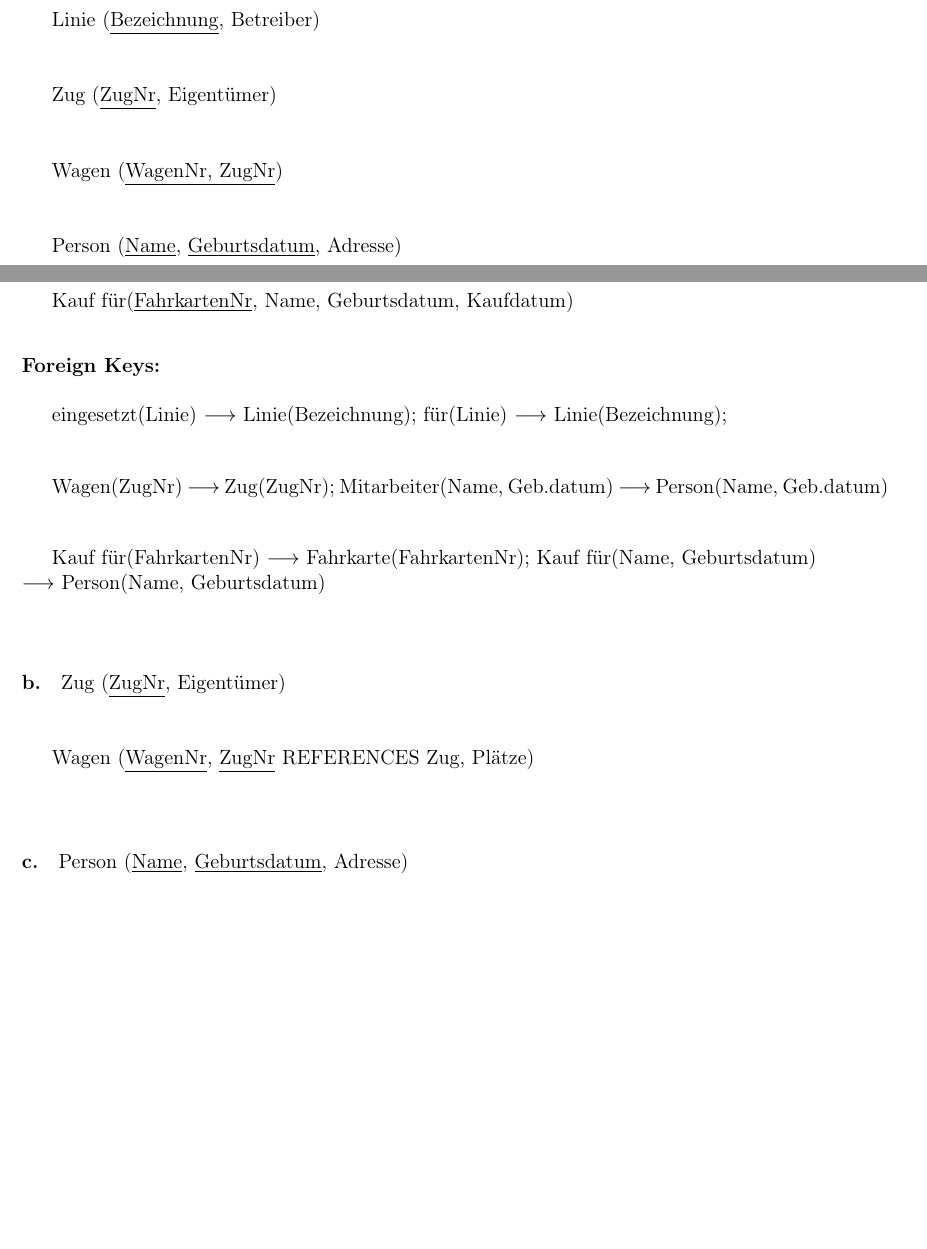
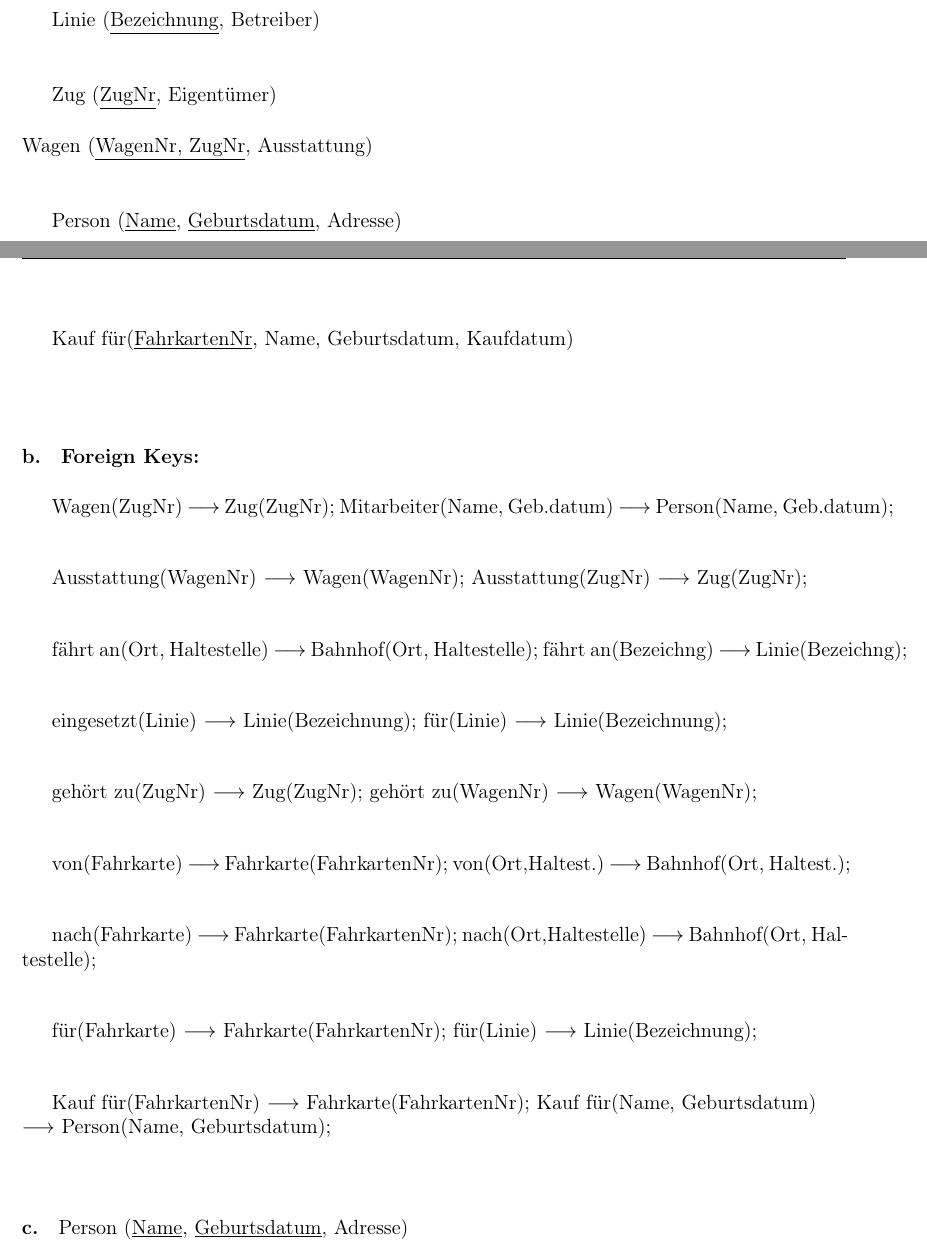
Before and after one commit to heilanls/mod-ss18, a LaTeX document (A02_Blosch_Heiland.tex): two parts of pages 2 and 3 of 4, joined at a grey line, cut so that both start at the same text, the shorter picture padded with empty space. Compiled offline with pdfLaTeX; an older LaTeX class or package is replaced by its successor.

Commit message:
Aufgabe 2.1: Relationships and Foreign Keys (Part II)

```diff
--- a/A02_Blosch_Heiland.tex
+++ b/A02_Blosch_Heiland.tex
@@ -30,8 +30,10 @@
 	 	Linie (\underline{Bezeichnung}, Betreiber)\\[1.3em]
 
 	 	Zug (\underline{ZugNr}, Eigentümer)\\[1.3em]
-
-	 	Wagen (\underline{WagenNr, ZugNr})\\[1.3em]
+	 	%%%%%%%%%%%%%%%%%%%%%%%%%%%%%%%%%%%%%%%%%%
+	 	% wie gehe ich mit der Ausstattung um??? %
+	 	%%%%%%%%%%%%%%%%%%%%%%%%%%%%%%%%%%%%%%%%%%
+	 	Wagen (\underline{WagenNr, ZugNr}, Ausstattung)\\[1.3em]
 
 	 	Person (\underline{Name}, \underline{Geburtsdatum}, Adresse) \\[1.2em]
 
@@ -54,18 +56,6 @@
 	 	f"ur (\underline{Fahrkarte}, Linie)\\[1.2em]
 
 	 	Kauf f"ur(\underline{FahrkartenNr}, Name, Geburtsdatum, Kaufdatum)\\[2 em]
-	 	%%%%%%%%%%%%%%%%%%%%
-	 	%%% Foreign Keys %%%
-	 	%%%%%%%%%%%%%%%%%%%%
-	 	\textbf{Foreign Keys:}\\
-
-	 	eingesetzt(Linie) \arrowright Linie(Bezeichnung); f"ur(Linie) \arrowright Linie(Bezeichnung);\\[1.1em]
-
-	 	Wagen(ZugNr) \arrowright Zug(ZugNr); Mitarbeiter(Name, Geb.datum) \arrowright Person(Name, Geb.datum)\\[1.1em]
-
-	 	Kauf f"ur(FahrkartenNr) \arrowright Fahrkarte(FahrkartenNr); Kauf f"ur(Name, Geburtsdatum)\\ \arrowright Person(Name, Geburtsdatum)\\[1.1em]
-
-
 
 
  	%b)
@@ -74,9 +64,28 @@
  	%Relation1(Attribut1) -> Relation2(Attribut2)
  	\paragraph*{b.}
 
- 	Zug (\underline{ZugNr}, Eigentümer)\\[1.3em]
+ 		%%%%%%%%%%%%%%%%%%%%
+ 	%%% Foreign Keys %%%
+ 	%%%%%%%%%%%%%%%%%%%%
+ 	\textbf{Foreign Keys:}\\
 
- 	Wagen (\underline{WagenNr}, \underline{ZugNr} REFERENCES Zug, Plätze)\\[1.3em]
+ 	Wagen(ZugNr) \arrowright Zug(ZugNr); Mitarbeiter(Name, Geb.datum) \arrowright Person(Name, Geb.datum);\\[1.1em]
+
+ 	Ausstattung(WagenNr) \arrowright Wagen(WagenNr); Ausstattung(ZugNr) \arrowright Zug(ZugNr);\\[1.1em]
+
+ 	f"ahrt an(Ort, Haltestelle) \arrowright Bahnhof(Ort, Haltestelle);  f"ahrt an(Bezeichng) \arrowright Linie(Bezeichng);\\[1.1em]
+
+ 	eingesetzt(Linie) \arrowright Linie(Bezeichnung); f"ur(Linie) \arrowright Linie(Bezeichnung);\\[1.1em]
+
+ 	geh"ort zu(ZugNr) \arrowright Zug(ZugNr); geh"ort zu(WagenNr) \arrowright Wagen(WagenNr);\\[1.1em]
+
+ 	von(Fahrkarte) \arrowright Fahrkarte(FahrkartenNr); von(Ort,Haltest.) \arrowright Bahnhof(Ort, Haltest.);\\[1.1em]
+
+ 	nach(Fahrkarte) \arrowright Fahrkarte(FahrkartenNr); nach(Ort,Haltestelle) \arrowright Bahnhof(Ort, Haltestelle);\\[1.1em]
+
+ 	f"ur(Fahrkarte) \arrowright Fahrkarte(FahrkartenNr); f"ur(Linie) \arrowright Linie(Bezeichnung);\\[1.1em]
+
+ 	Kauf f"ur(FahrkartenNr) \arrowright Fahrkarte(FahrkartenNr); Kauf f"ur(Name, Geburtsdatum)\\ \arrowright Person(Name, Geburtsdatum);\\[1.1em]
 
  	%c)
  	% Geben Sie für die Umsetzung der is-a-Beziehung eine Lösung im Partitionierungsmodell an. Geben Sie alle Relationen an, die im Zusammenhang mit der is-a-Beziehung erforderlich sind. Erläutern Sie, wie sich die zugehörigen Relationen und deren Attribute im Vergleich zum Hausklassenmodell ändern?
```
Also changed, not shown: A02_Blosch_Heiland.pdf, 2 other files.
